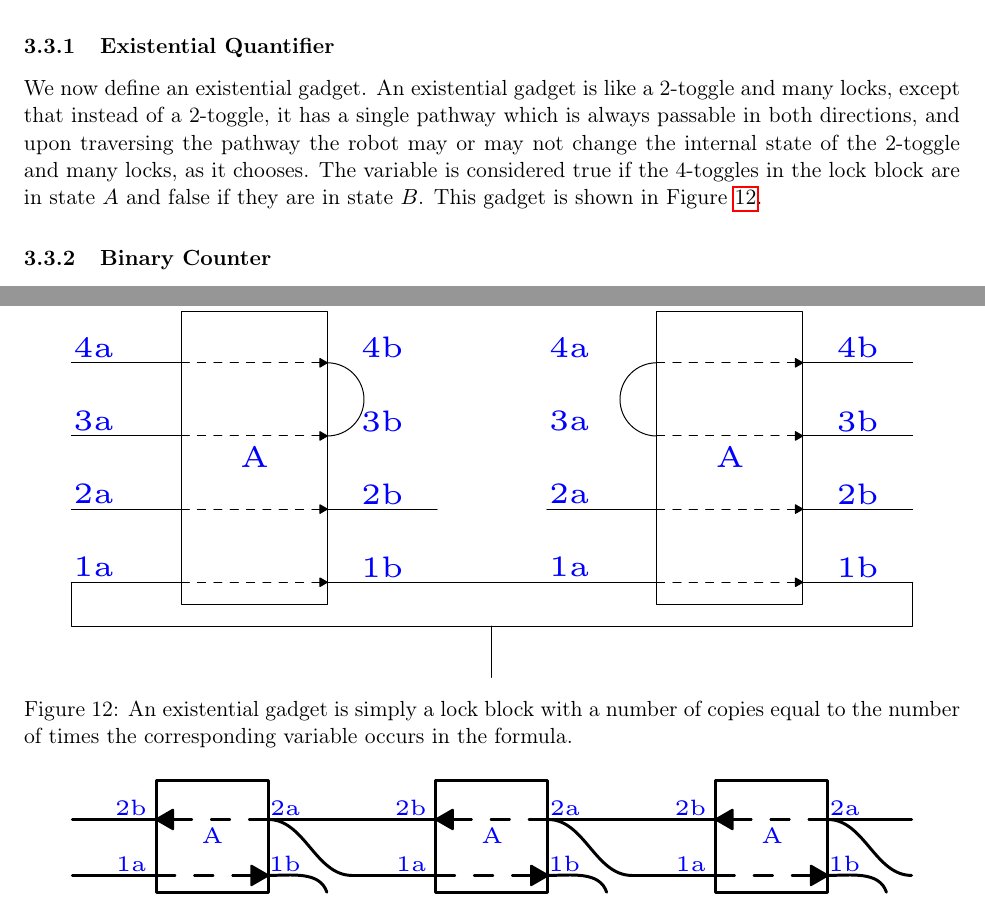
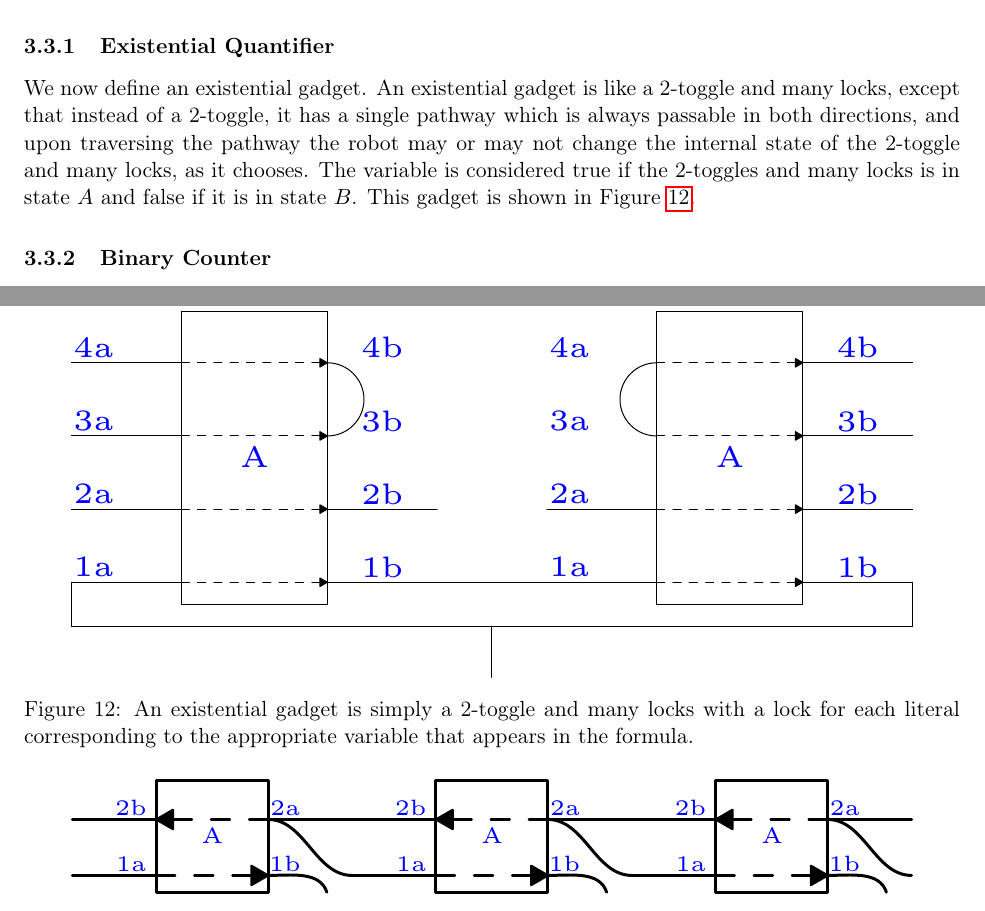
Before and after one commit to isaacg1/Push-Pull, a LaTeX paper (current/PushPullPaper.tex, which reads current/pushpull3d.tex): two parts of pages 11 and 12 of 16, joined at a grey line, cut so that both start at the same text. Compiled offline with pdfLaTeX.

Commit message:
Removed lock block

```diff
--- a/current/pushpull3d.tex
+++ b/current/pushpull3d.tex
@@ -134,13 +134,13 @@ We will construct a series of gadgets that will allow us to simulate quantifiers
 We now define an existential gadget. An existential gadget is like a 2-toggle and many locks, except that instead of a
 2-toggle, it has a single pathway which is always passable in both directions, and upon traversing the pathway
 the robot may or may not change the internal state of the 2-toggle and many locks, as it chooses. The variable is
-considered true if the 4-toggles in the lock block are in state $A$ and false if they are in state $B$. This gadget
+considered true if the 2-toggles and many locks is in state $A$ and false if it is in state $B$. This gadget
 is shown in Figure~\ref{fig:Existential}.
 
 \begin{figure}[h!]
 \centering
     \includegraphics[width=0.9\textwidth]{existentialGadget}
-    \caption{An existential gadget is simply a lock block with a number of copies equal to the number of times the corresponding variable occurs in the formula.}
+    \caption{An existential gadget is simply a 2-toggle and many locks with a lock for each literal corresponding to the appropriate variable that appears in the formula.}
     \label{fig:Existential}
 \end{figure}
 
```
